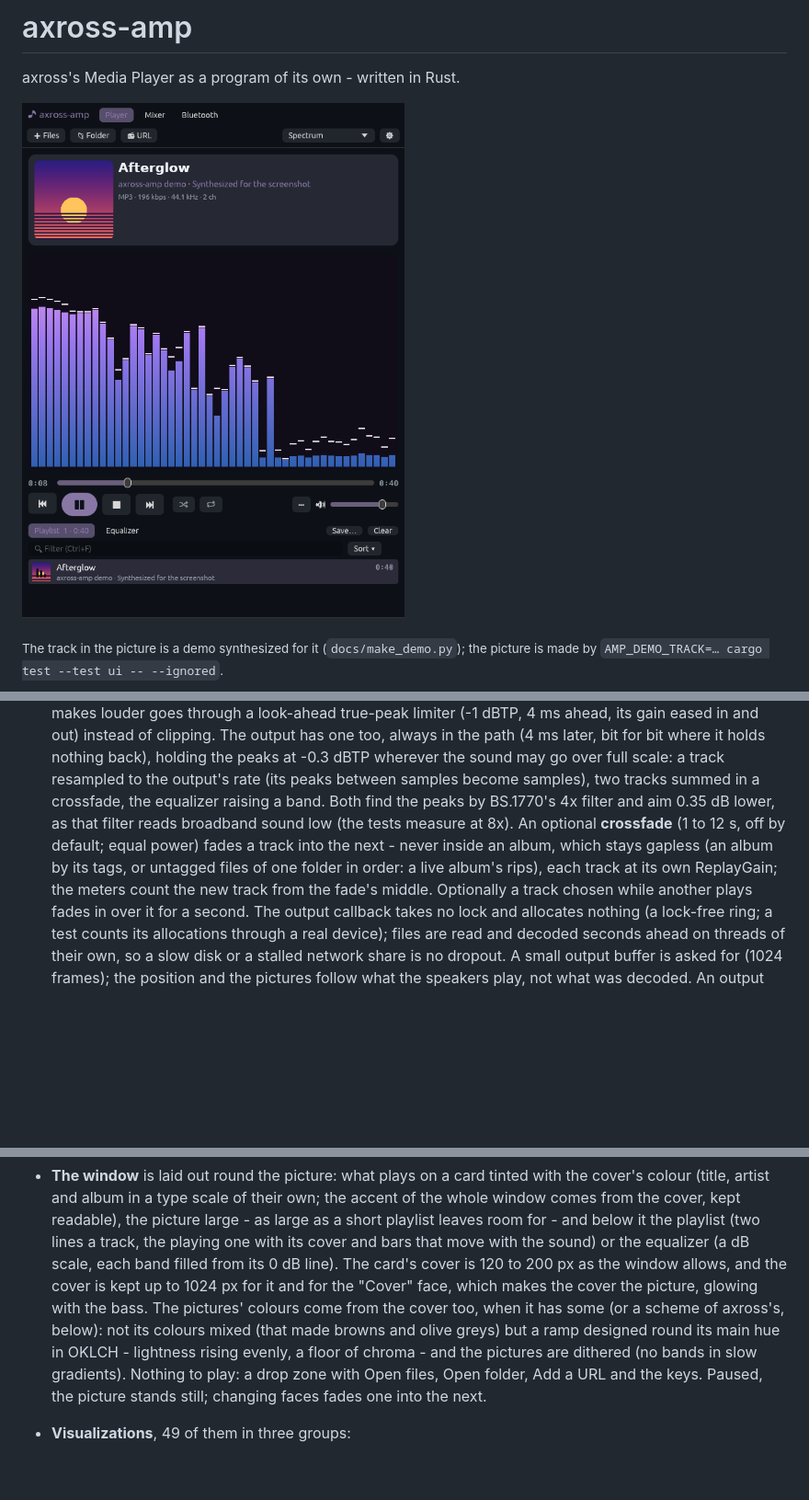
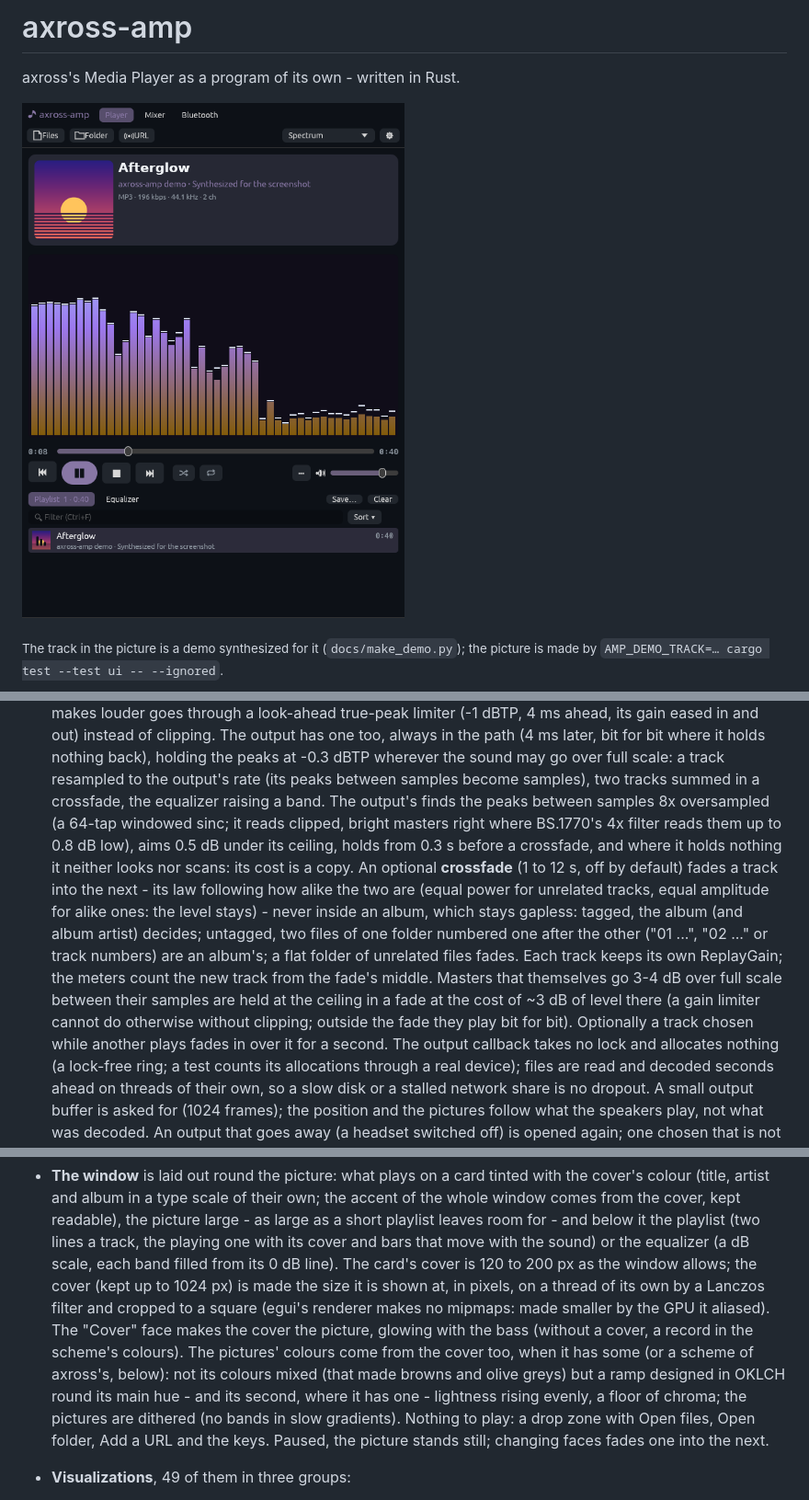
Before and after one commit to c0decave/axross-amp, a Markdown page: README.md, 3 parts joined by grey strips. Shown at 92% size. Drawn GitHub-style; pictures changed too: docs/window.png; blank space fills up the shorter version.

Commit message:
0.10.0: the README pictures taken again; the README on the flash guard, the cover, the crossfade and what is not met
- Every picture retaken: the window (drawn toolbar icons, the cover made
  at its size), the three face sheets (at full resolution, labelled with
  the menu's names, two-hue colours, aurora's curtains, the record), the
  comparison with axross's faces, the empty window, Mixer, Bluetooth.
- README: the photosensitivity section; the large picture's playlist
  and way back; the cover made at its size; the output limiter's 8x
  detector and margin; the crossfade's law and album rule; the dip on
  masters over full scale (not met); no GPU of its own measured here.
- tests/real_window.rs waits a little longer for rest in a debug build
  (the track begins a second or two late there; the picture's fall to
  rest, now guarded, overlapped the count).

Co-Authored-By: Claude Opus 5.5 <noreply@anthropic.com>

```diff
--- a/README.md
+++ b/README.md
@@ -27,12 +27,21 @@ picture is made by `AMP_DEMO_TRACK=… cargo test --test ui -- --ignored`.</sub>
   for bit where it holds nothing back), holding the peaks at -0.3 dBTP wherever the
   sound may go over full scale: a track resampled to the output's rate (its peaks
   between samples become samples), two tracks summed in a crossfade, the equalizer
-  raising a band. Both find the peaks by BS.1770's 4x filter and aim 0.35 dB lower, as
-  that filter reads broadband sound low (the tests measure at 8x). An optional
-  **crossfade** (1 to 12 s, off by default; equal power) fades a track into the next -
-  never inside an album, which stays gapless (an album by its tags, or untagged files
-  of one folder in order: a live album's rips), each track at its own ReplayGain; the
-  meters count the new track from the fade's middle. Optionally a track chosen while
+  raising a band. The output's finds the peaks between samples 8x oversampled (a
+  64-tap windowed sinc; it reads clipped, bright masters right where BS.1770's 4x
+  filter reads them up to 0.8 dB low), aims 0.5 dB under its ceiling, holds from
+  0.3 s before a crossfade, and where it holds nothing it neither looks nor scans:
+  its cost is a copy. An optional **crossfade** (1 to 12 s, off by default) fades a
+  track into the next - its law following how alike the two are (equal power for
+  unrelated tracks, equal amplitude for alike ones: the level stays) - never inside
+  an album, which stays gapless: tagged, the album (and album artist) decides;
+  untagged, two files of one folder numbered one after the other ("01 ...", "02
+  ..." or track numbers) are an album's; a flat folder of unrelated files fades. Each
+  track keeps its own ReplayGain; the meters count the new track from the fade's
+  middle. Masters that themselves go 3-4 dB over full scale between their samples
+  are held at the ceiling in a fade at the cost of ~3 dB of level there (a gain
+  limiter cannot do otherwise without clipping; outside the fade they play bit for
+  bit). Optionally a track chosen while
   another plays fades in over it for a second. The output callback takes no lock and
   allocates nothing (a lock-free ring;
   a test counts its allocations through a real device); files are read and decoded
@@ -54,12 +63,15 @@ picture is made by `AMP_DEMO_TRACK=… cargo test --test ui -- --ignored`.</sub>
   as a short playlist leaves room for - and below it the playlist (two lines a track,
   the playing one with its cover and bars that move with the sound) or the equalizer
   (a dB scale, each band filled from its 0 dB line). The card's cover is 120 to 200
-  px as the window allows, and the cover is kept up to 1024 px for it and for the
-  "Cover" face, which makes the cover the picture, glowing with the bass. The
-  pictures' colours come from the cover too, when it has some (or a scheme of
-  axross's, below): not its colours mixed (that made browns and olive greys) but a
-  ramp designed round its main hue in OKLCH - lightness rising evenly, a floor of
-  chroma - and the pictures are dithered (no bands in slow gradients). Nothing to play: a drop zone with
+  px as the window allows; the cover (kept up to 1024 px) is made the size it is
+  shown at, in pixels, on a thread of its own by a Lanczos filter and cropped to a
+  square (egui's renderer makes no mipmaps: made smaller by the GPU it aliased).
+  The "Cover" face makes the cover the picture, glowing with the bass (without a
+  cover, a record in the scheme's colours). The pictures' colours come from the
+  cover too, when it has some (or a scheme of axross's, below): not its colours
+  mixed (that made browns and olive greys) but a ramp designed in OKLCH round its
+  main hue - and its second, where it has one - lightness rising evenly, a floor of
+  chroma; the pictures are dithered (no bands in slow gradients). Nothing to play: a drop zone with
   Open files, Open folder, Add a URL and the keys. Paused, the picture stands still;
   changing faces fades one into the next.
 - **Visualizations**, 49 of them in three groups:
```
Also changed, not shown: other parts of README.md (+7 -2 lines), docs/axross-and-amp.png, docs/empty.png, docs/faces-analysis.png, docs/faces-classic.png, 4 other files.
